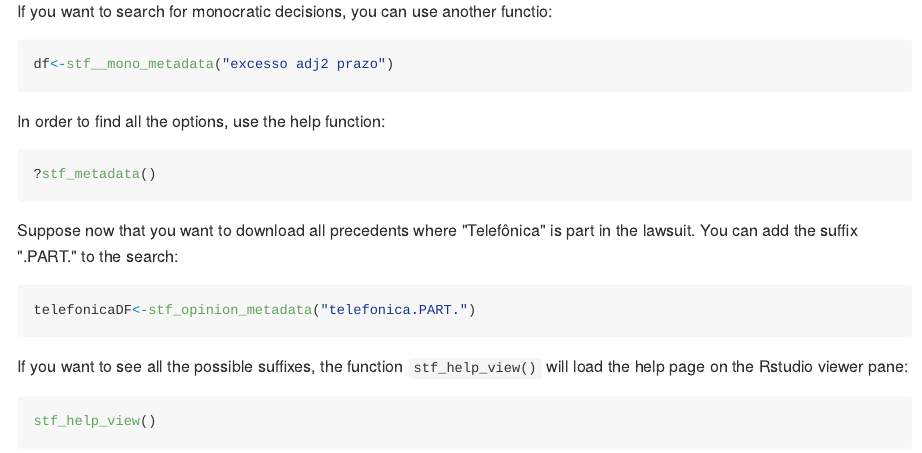
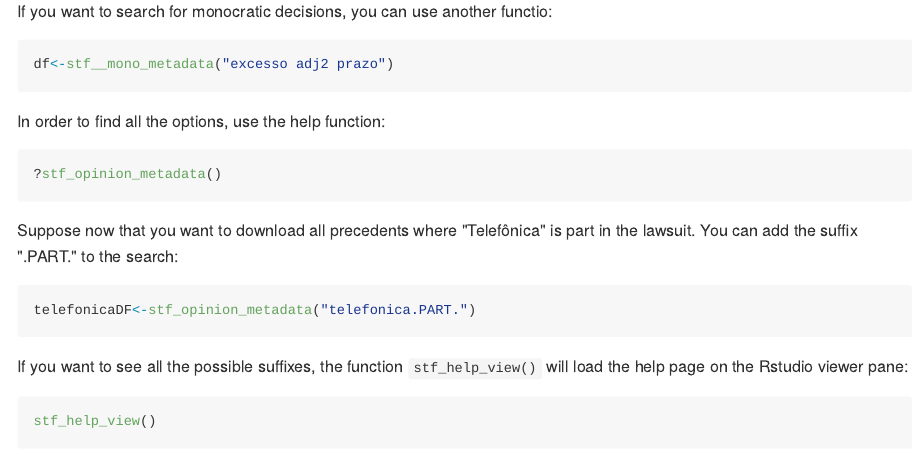
Before and after one commit to courtsbr/stfstj, an R Markdown document (README.Rmd): the page in a window 1100 px wide, from 900 px down. The pictures show the output file README.md that the author committed with the source, drawn offline in the style of GitHub; badge pictures from the web are left out.

Commit message:
slight correction on readme

````diff
--- a/README.Rmd
+++ b/README.Rmd
@@ -60,7 +60,7 @@ df<-stf__mono_metadata("excesso adj2 prazo")
 In order to find all the options, use the help function:
 
 ```{r example4,eval=FALSE}
-?stf_metadata()
+?stf_opinion_metadata()
 ```
 
 Suppose now that you want to download all precedents where "Telefônica" is part in the lawsuit. You can add the suffix ".PART." to the search:
````
Also changed, not shown: README.md.
